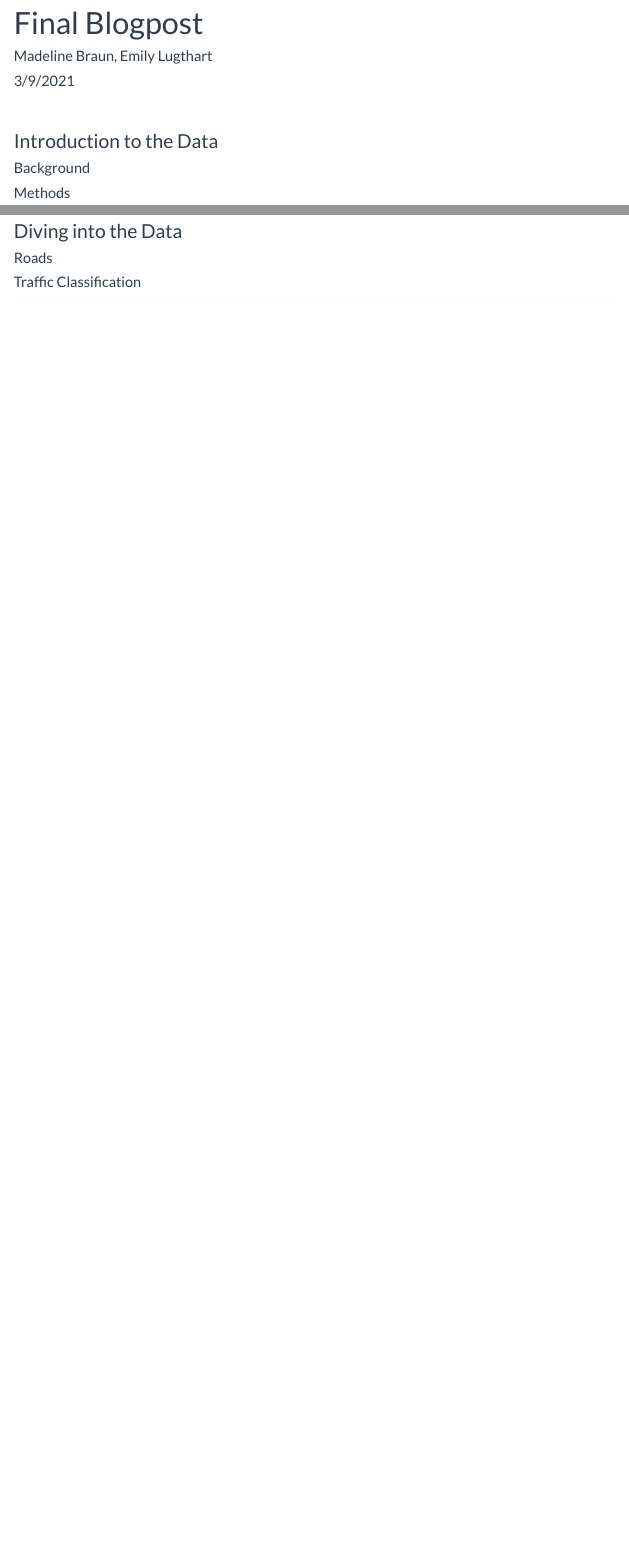
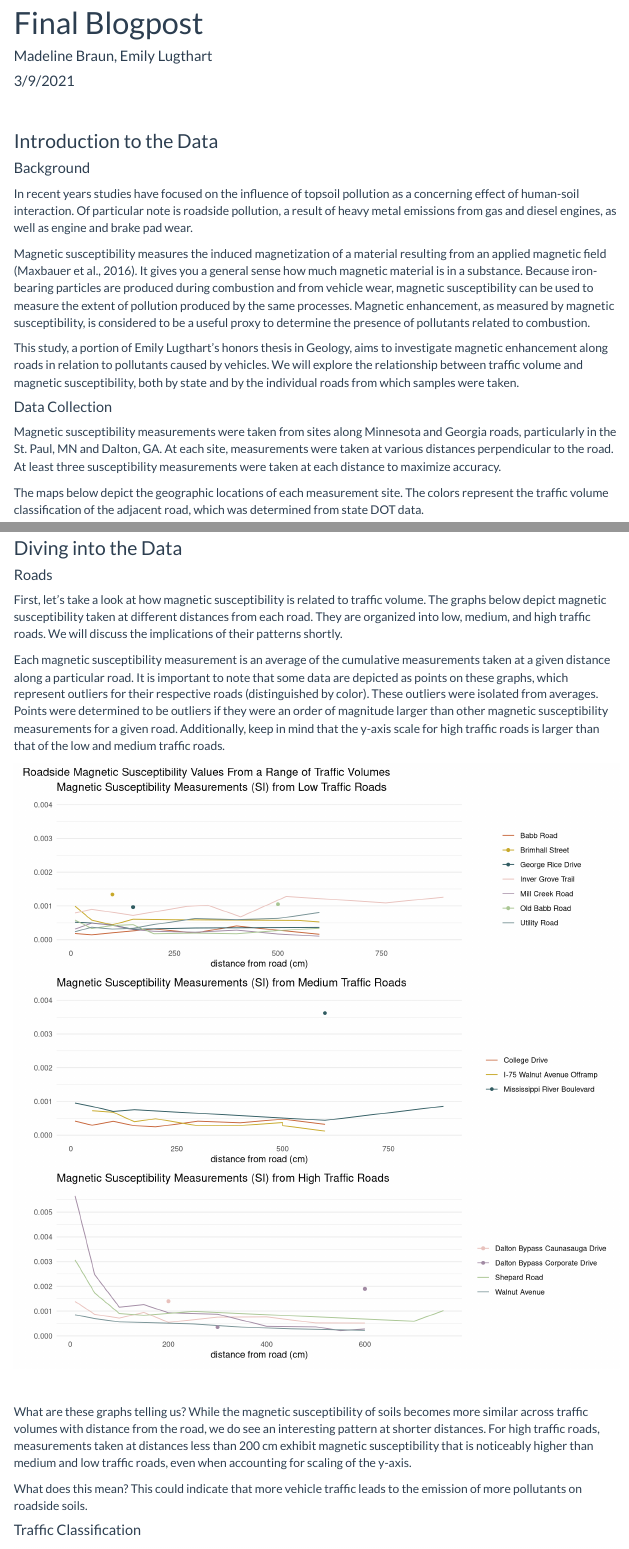
Before and after one commit to madibraun/DataScience_final, an R Markdown document (Final_blogpost.Rmd): the page in a window 1100 px wide, from its top, and a second part further down, joined at a grey line. Rendered offline with R 4.5, knitr and Pandoc, with nearby package versions; some code elsewhere in the file could not run offline; menus at the side of the page are left out.

Commit message:
roads discussion

````diff
--- a/Final_blogpost.Rmd
+++ b/Final_blogpost.Rmd
@@ -41,8 +41,17 @@ soil <- read_csv("soil_magnetism_data.csv")
 
 #### Background
 
-#### Methods
+In recent years studies have focused on the influence of topsoil pollution as a concerning effect of human-soil interaction. Of particular note is roadside pollution, a result of heavy metal emissions from gas and diesel engines, as well as engine and brake pad wear.
 
+Magnetic susceptibility measures the induced magnetization of a material resulting from an applied magnetic field (Maxbauer et al., 2016). It gives you a general sense how much magnetic material is in a substance. Because iron-bearing particles are produced during combustion and from vehicle wear, magnetic susceptibility can be used to measure the extent of pollution produced by the same processes. Magnetic enhancement, as measured by magnetic susceptibility, is considered to be a useful proxy to determine the presence of pollutants related to combustion.
+
+This study, a portion of Emily Lugthart's honors thesis in Geology, aims to investigate magnetic enhancement along roads in relation to pollutants caused by vehicles. We will explore the relationship between traffic volume and magnetic susceptibility, both by state and by the individual roads from which samples were taken.
+
+#### Data Collection
+
+Magnetic susceptibility measurements were taken from sites along Minnesota and Georgia roads, particularly in the St. Paul, MN and Dalton, GA. At each site, measurements were taken at various distances perpendicular to the road. At least three susceptibility measurements were taken at each distance to maximize accuracy.
+
+The maps below depict the geographic locations of each measurement site. The colors represent the traffic volume classification of the adjacent road, which was determined from state DOT data.
 
 ```{r, echo = FALSE}
 all_sites <- tibble(
@@ -119,8 +128,10 @@ soil_coord %>%
+             title = "Traffic Volume Classification")
 ```
 
 
 #### Research Question
 
+The questions we aim to answer are: How is magnetic susceptibility related to traffic volume? Are these patterns consistent between states?
 
 \
 \
@@ -129,6 +140,89 @@ soil_coord %>%
 ### Diving into the Data
 
 #### Roads
+
+First, let's take a look at how magnetic susceptibility is related to traffic volume. The graphs below depict magnetic susceptibility taken at different distances from each road. They are organized into low, medium, and high traffic roads. We will discuss the implications of their patterns shortly.
+
+Each magnetic susceptibility measurement is an average of the cumulative measurements taken at a given distance along a particular road. It is important to note that some data are depicted as points on these graphs, which represent outliers for their respective roads (distinguished by color). These outliers were isolated from averages. Points were determined to be outliers if they were an order of magnitude larger than other magnetic susceptibility measurements for a given road. Additionally, keep in mind that the y-axis scale for high traffic roads is larger than that of the low and medium traffic roads.
+
+
+```{r, echo = FALSE, fig.height = 10, fig.width = 10}
+magdata_outlier_low <- soil %>%
+  filter(traffic_class == "low") %>%
+  filter(avg_outlier == "outlier")
+
+magdata_outlier_medium <- soil %>%
+  filter(traffic_class == "medium") %>%
+  filter(avg_outlier == "outlier")
+
+magdata_outlier_high <- soil %>%
+  filter(traffic_class == "high") %>%
+  filter(avg_outlier == "outlier")
+
+g1 <- soil %>%
+  filter(traffic_class == "low") %>%
+  filter(avg_outlier == "average") %>%
+  ggplot(aes(x = distance_cm,
+         y = sus_avg)) +
+  geom_line(aes(color = road)) +
+  labs(title = "Magnetic Susceptibility Measurements (SI) from Low Traffic Roads",
+       y = "",
+       x ="distance from road (cm)",
+       color = "") +
+  geom_point(data = magdata_outlier_low,
+             aes(x = distance_cm,
+                 y = sus_avg,
+                 color = road)) +
+  theme(panel.grid.major.x = element_blank(),
+        panel.grid.minor.x = element_blank()) +
+  scale_color_manual(values = c("#C7653A", "#C8A92A", "#315C62", "#E9C2BD", "#A28BA4", "#AAC694", "#769194")) +
+  ylim(0, 0.004)
+
+
+g2 <- soil %>%
+  filter(traffic_class == "medium") %>%
+  filter(avg_outlier == "average") %>%
+  ggplot(aes(x = distance_cm,
+             y = sus_avg)) +
+  geom_line(aes(color = road)) +
+  labs(title = "Magnetic Susceptibility Measurements (SI) from Medium Traffic Roads",
+       y = "",
+       x ="distance from road (cm)",
+       color = "") +
+  geom_point(data = magdata_outlier_medium,
+             aes(x = distance_cm, y = sus_avg, color = road)) +
+  theme(panel.grid.major.x = element_blank(),
+        panel.grid.minor.x = element_blank()) +
+  scale_color_manual(values = c("#C7653A", "#C8A92A", "#315C62")) +
+  ylim(0, 0.004)
+
+g3 <- soil %>%
+  filter(traffic_class == "high") %>%
+  filter(avg_outlier == "average") %>%
+  ggplot(aes(x = distance_cm,
+             y = sus_avg)) +
+  geom_line(aes(color = road)) +
+  labs(title = "Magnetic Susceptibility Measurements (SI) from High Traffic Roads",
+       y = "",
+       x ="distance from road (cm)",
+       color = "") +
+  geom_point(data = magdata_outlier_high,
+             aes(x = distance_cm, y = sus_avg, color = road)) +
+  theme(panel.grid.major.x = element_blank(),
+        panel.grid.minor.x = element_blank()) +
+  scale_color_manual(values = c("#E9C2BD", "#A28BA4", "#AAC694", "#769194"))
+
+(g1/g2/g3) +
+  plot_annotation(title = "Roadside Magnetic Susceptibility Values From a Range of Traffic Volumes")
+
+```
+
+\
+
+What are these graphs telling us? While the magnetic susceptibility of soils becomes more similar across traffic volumes with distance from the road, we do see an interesting pattern at shorter distances. For high traffic roads, measurements taken at distances less than 200 cm exhibit magnetic susceptibility that is noticeably higher than medium and low traffic roads, even when accounting for scaling of the y-axis.
+
+What does this mean? This could indicate that more vehicle traffic leads to the emission of more pollutants on roadside soils.
+
 
 #### Traffic Classification
 
````
Also changed, not shown: Final_blogpost.html, Final_blogpost.Rmd (34 more changed lines).
